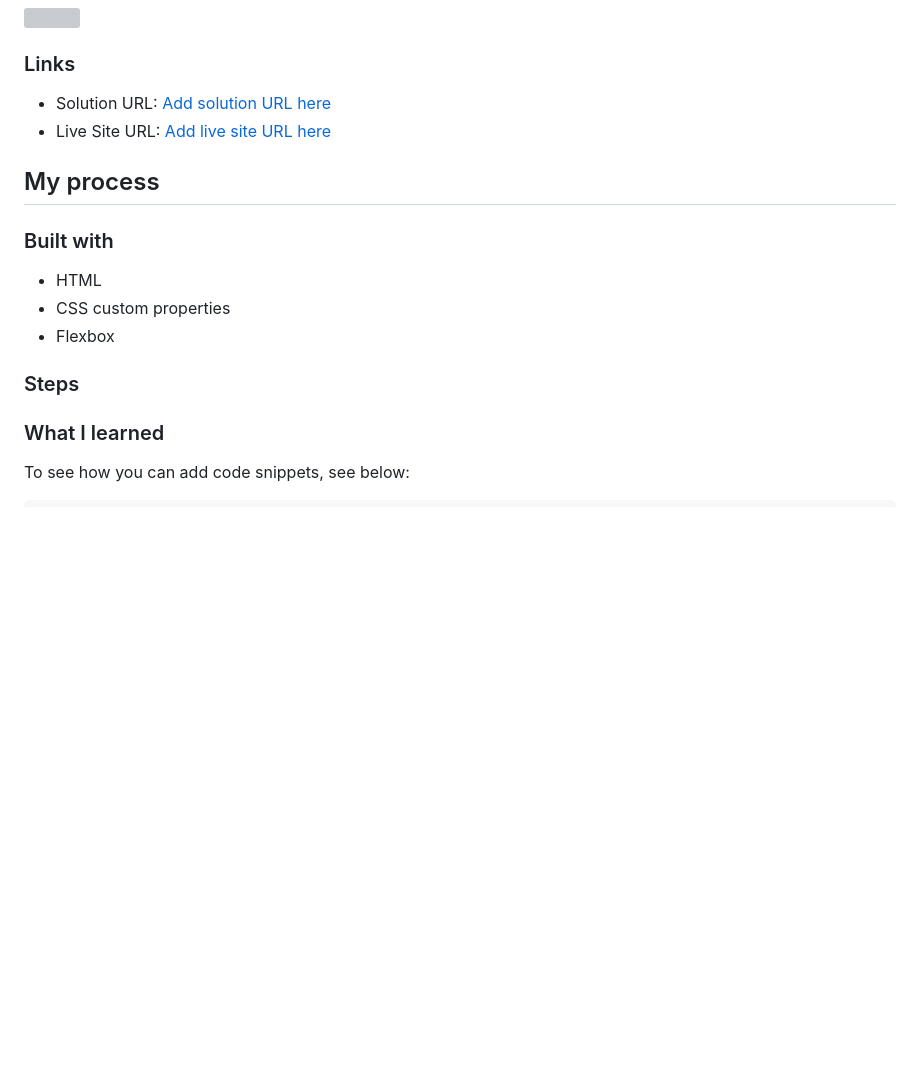
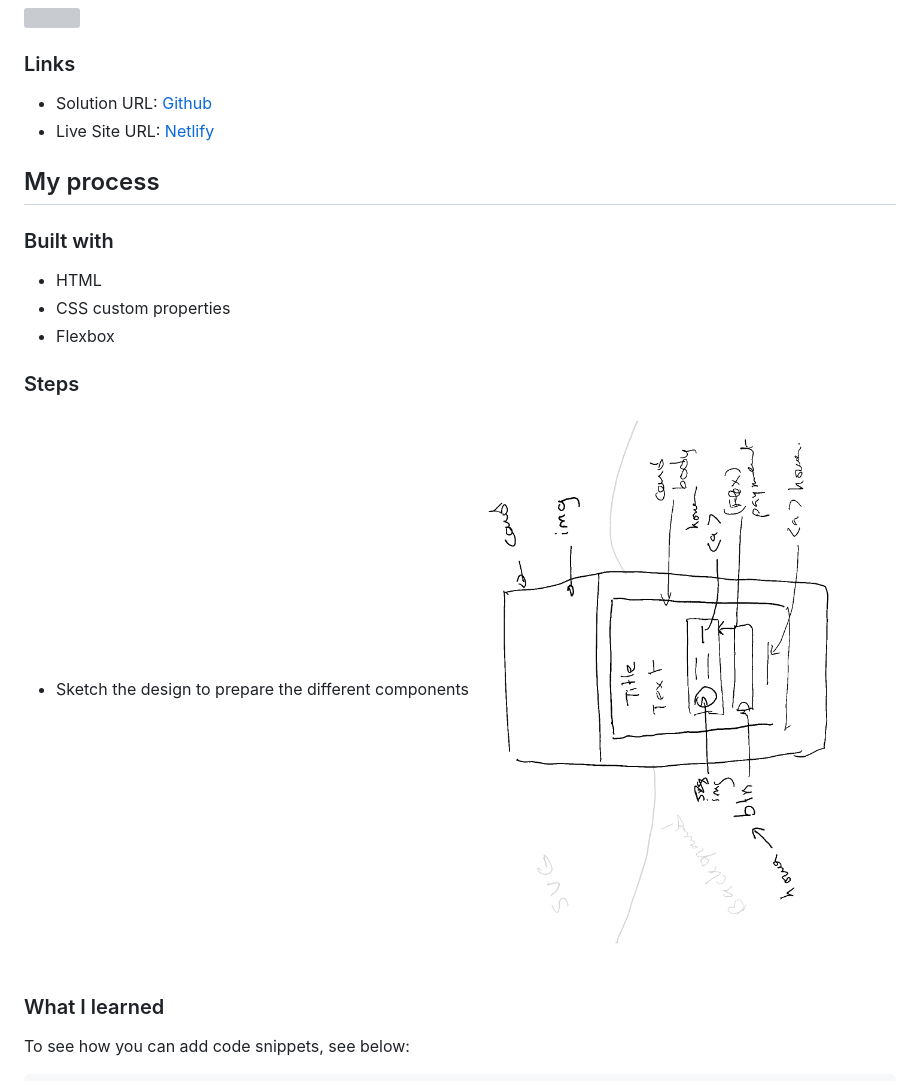
Before and after one commit to Mabchir/order_summary_component_challenge, a Markdown page: README-template.md, the part around the change. Drawn GitHub-style; pictures changed too: images/sketch.png (added); blank space fills up the shorter version; grey boxes are pictures that could not be loaded.

Commit message:
adding the sketch and solution links

```diff
--- a/README-template.md
+++ b/README-template.md
@@ -30,8 +30,8 @@ Users should be able to:
 
 ### Links
 
-- Solution URL: [Add solution URL here](https://your-solution-url.com)
-- Live Site URL: [Add live site URL here](https://your-live-site-url.com)
+- Solution URL: [Github](https://github.com/Mabchir/order_summary_component_challenge)
+- Live Site URL: [Netlify](https://focused-edison-9eaa79.netlify.app/)
 
 ## My process
 
@@ -42,6 +42,8 @@ Users should be able to:
 - Flexbox
 
 ### Steps
+
+- Sketch the design to prepare the different components ![](./images/sketch.png)
 
 ### What I learned
 
```
